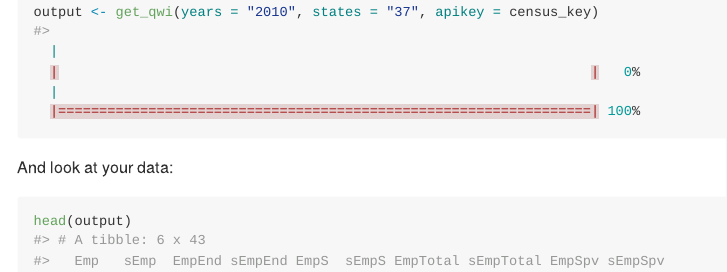
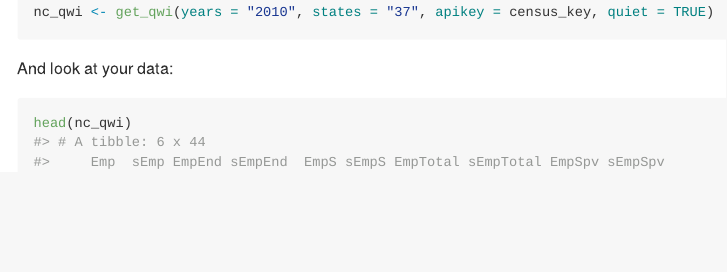
Before and after one commit to medewitt/tidyqwi, an R Markdown document (README.Rmd): the page in a window 1100 px wide, from 540 px down before the commit and from 500 px down after it, so that both start at the same text. The pictures show the output file README.md that the author committed with the source, drawn offline in the style of GitHub; badge pictures from the web are left out.

Commit message:
update with package down

````diff
--- a/README.Rmd
+++ b/README.Rmd
@@ -32,23 +32,29 @@ devtools::install_github("medewitt/tidyqi")
 
 After installation you can load and retrieve the desired data!
 
-```{r}
+```{r eval=FALSE}
 library(tidyqwi)
 
-output <- get_qwi(years = "2010", states = "37", apikey = census_key)
+nc_qwi <- get_qwi(years = "2010", states = "37", apikey = census_key, quiet = TRUE)
 
 ```
+
+```{r include=FALSE}
+library(tidyqwi)
+
+```
+
 
 And look at your data:
 
 ```{r}
-head(output)
+head(nc_qwi)
 ```
 
 And there are labels added
 
 ```{r}
-Hmisc::describe(output)
+Hmisc::describe(nc_qwi[,2:5])
 ```
 
 Please note that the 'tidyqwi' project is released with a [Contributor Code of Conduct](CODE_OF_CONDUCT.md). By contributing to this project, you agree to abide by its terms.
````
Also changed, not shown: R/nc_qwi.R (added, +7 -0 lines), README.md, data/nc_qwi.rda (added), docs/pkgdown.yml (added), 24 other files.
